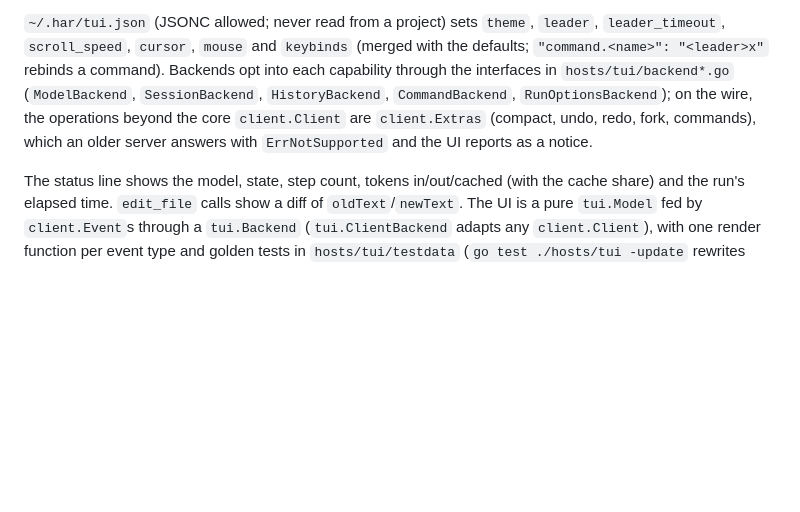
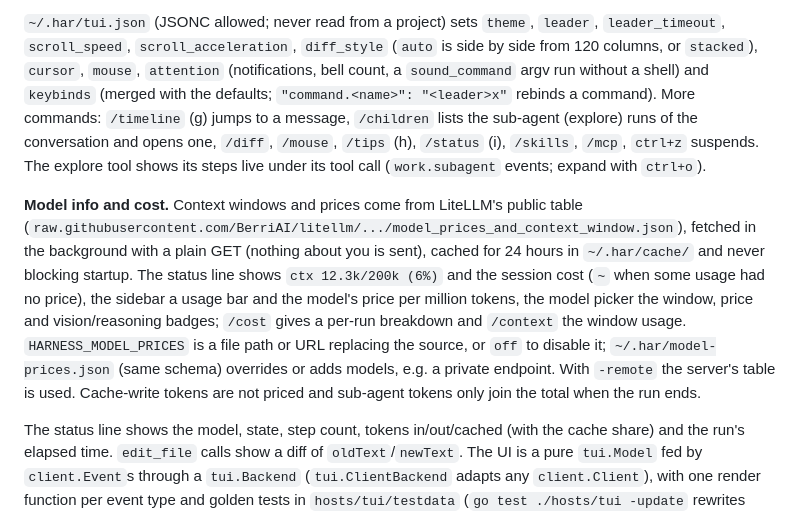
Before and after one commit to 7ar-chat/harness, a Markdown page: README.md, the part around the change. Rendered like a GitHub page; blank space fills up the shorter version.

Commit message:
Docs: model info and cost, sub-agent view, new commands and tui.json fields
Co-Authored-By: Claude Sonnet 5.5 <noreply@anthropic.com>

```diff
--- a/README.md
+++ b/README.md
@@ -203,11 +203,22 @@ message and `alt+y` copies it. A message that only looks like a command (`/etc/h
 start with a space to send an unknown `/word` literally. The history commands are refused while a run is active.
 
 `~/.har/tui.json` (JSONC allowed; never read from a project) sets `theme`, `leader`, `leader_timeout`,
-`scroll_speed`, `cursor`, `mouse` and `keybinds` (merged with the defaults; `"command.<name>": "<leader>x"` rebinds
-a command). Backends opt into each capability through the interfaces in `hosts/tui/backend*.go`
-(`ModelBackend`, `SessionBackend`, `HistoryBackend`, `CommandBackend`, `RunOptionsBackend`); on the wire, the
-operations beyond the core `client.Client` are `client.Extras` (compact, undo, redo, fork, commands), which an older
-server answers with `ErrNotSupported` and the UI reports as a notice.
+`scroll_speed`, `scroll_acceleration`, `diff_style` (`auto` is side by side from 120 columns, or `stacked`), `cursor`,
+`mouse`, `attention` (notifications, bell count, a `sound_command` argv run without a shell) and `keybinds` (merged
+with the defaults; `"command.<name>": "<leader>x"` rebinds a command). More commands: `/timeline` (g) jumps to a
+message, `/children` lists the sub-agent (explore) runs of the conversation and opens one, `/diff`, `/mouse`,
+`/tips` (h), `/status` (i), `/skills`, `/mcp`, `ctrl+z` suspends. The explore tool shows its steps live under its
+tool call (`work.subagent` events; expand with `ctrl+o`).
+
+**Model info and cost.** Context windows and prices come from LiteLLM's public table
+(`raw.githubusercontent.com/BerriAI/litellm/.../model_prices_and_context_window.json`), fetched in the background
+with a plain GET (nothing about you is sent), cached for 24 hours in `~/.har/cache/` and never blocking startup.
+The status line shows `ctx 12.3k/200k (6%)` and the session cost (`~` when some usage had no price), the sidebar
+a usage bar and the model's price per million tokens, the model picker the window, price and vision/reasoning
+badges; `/cost` gives a per-run breakdown and `/context` the window usage. `HARNESS_MODEL_PRICES` is a file path or
+URL replacing the source, or `off` to disable it; `~/.har/model-prices.json` (same schema) overrides or adds models,
+e.g. a private endpoint. With `-remote` the server's table is used. Cache-write tokens are not priced and sub-agent
+tokens only join the total when the run ends.
 
 The status line shows the model, state, step count, tokens in/out/cached (with the cache share)
 and the run's elapsed time. `edit_file` calls show a diff of `oldText`/`newText`. The UI is a pure
```
